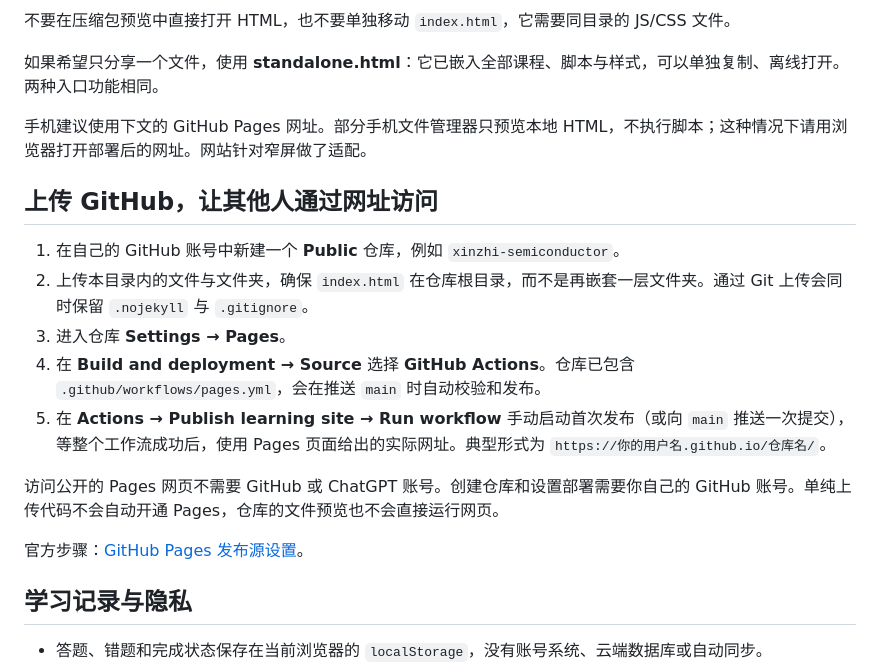
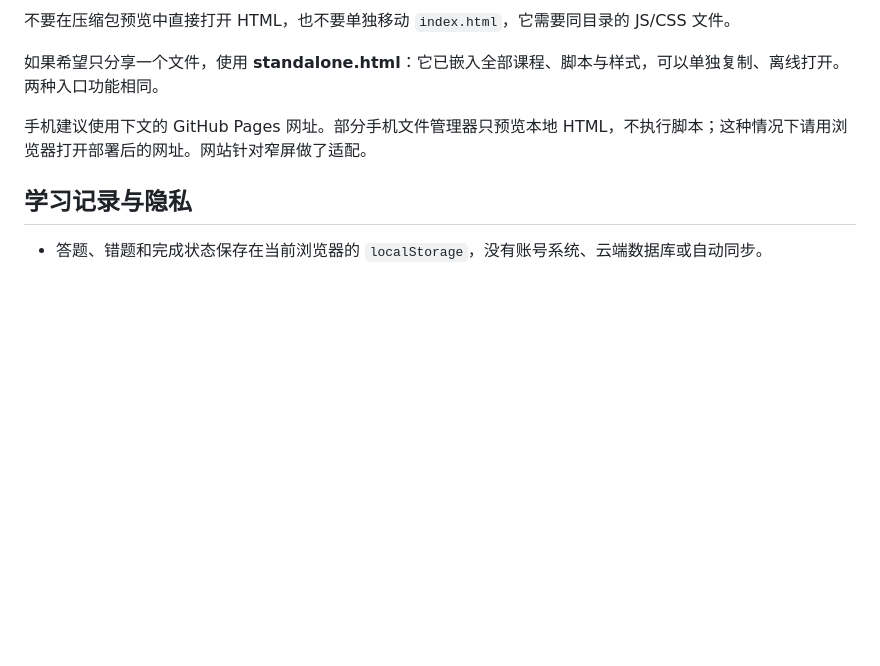
Before and after one commit to kyrenecheung/xinzhi-semiconductor, a Markdown page: README.md, the part around the change. GitHub-like rendering; blank space fills up the shorter version.

Commit message:
Remove GitHub upload and Pages setup instructions
Removed instructions for uploading to GitHub and setting up GitHub Pages.

```diff
--- a/README.md
+++ b/README.md
@@ -17,18 +17,6 @@
 如果希望只分享一个文件，使用 **standalone.html**：它已嵌入全部课程、脚本与样式，可以单独复制、离线打开。两种入口功能相同。
 
 手机建议使用下文的 GitHub Pages 网址。部分手机文件管理器只预览本地 HTML，不执行脚本；这种情况下请用浏览器打开部署后的网址。网站针对窄屏做了适配。
-
-## 上传 GitHub，让其他人通过网址访问
-
-1. 在自己的 GitHub 账号中新建一个 **Public** 仓库，例如 `xinzhi-semiconductor`。
-2. 上传本目录内的文件与文件夹，确保 `index.html` 在仓库根目录，而不是再嵌套一层文件夹。通过 Git 上传会同时保留 `.nojekyll` 与 `.gitignore`。
-3. 进入仓库 **Settings → Pages**。
-4. 在 **Build and deployment → Source** 选择 **GitHub Actions**。仓库已包含 `.github/workflows/pages.yml`，会在推送 `main` 时自动校验和发布。
-5. 在 **Actions → Publish learning site → Run workflow** 手动启动首次发布（或向 `main` 推送一次提交），等整个工作流成功后，使用 Pages 页面给出的实际网址。典型形式为 `https://你的用户名.github.io/仓库名/`。
-
-访问公开的 Pages 网页不需要 GitHub 或 ChatGPT 账号。创建仓库和设置部署需要你自己的 GitHub 账号。单纯上传代码不会自动开通 Pages，仓库的文件预览也不会直接运行网页。
-
-官方步骤：[GitHub Pages 发布源设置](https://docs.github.com/en/pages/getting-started-with-github-pages/configuring-a-publishing-source-for-your-github-pages-site)。
 
 ## 学习记录与隐私
 
```
